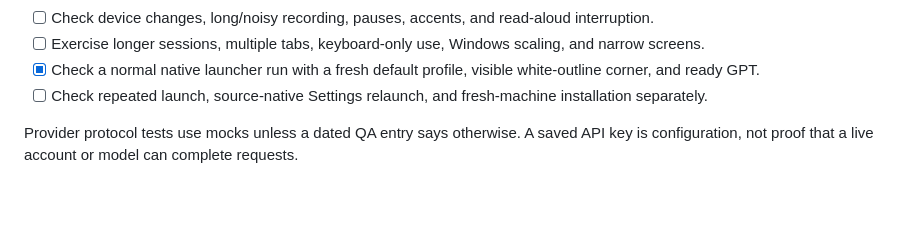
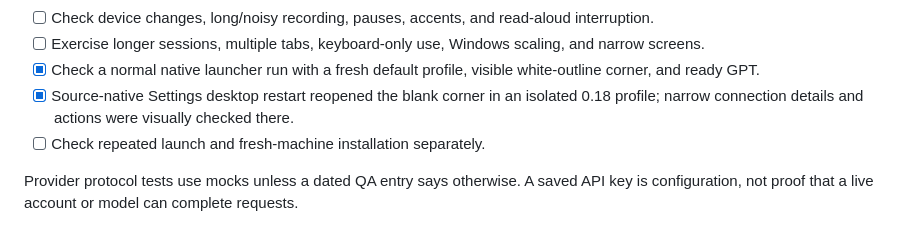
Before and after one commit to brayden-letwin/companion, a Markdown page: ROADMAP.md, the part around the change. GitHub-like rendering; blank space fills up the shorter version.

Commit message:
Mark the verified Companion desktop restart milestone

```diff
--- a/ROADMAP.md
+++ b/ROADMAP.md
@@ -62,7 +62,8 @@ The app can edit its own application source. It does not instantly acquire arbit
 - [ ] Check device changes, long/noisy recording, pauses, accents, and read-aloud interruption.
 - [ ] Exercise longer sessions, multiple tabs, keyboard-only use, Windows scaling, and narrow screens.
 - [x] Check a normal native launcher run with a fresh default profile, visible white-outline corner, and ready GPT.
-- [ ] Check repeated launch, source-native Settings relaunch, and fresh-machine installation separately.
+- [x] Source-native Settings desktop restart reopened the blank corner in an isolated 0.18 profile; narrow connection details and actions were visually checked there.
+- [ ] Check repeated launch and fresh-machine installation separately.
 
 Provider protocol tests use mocks unless a dated QA entry says otherwise. A saved API key is configuration, not proof that a live account or model can complete requests.
 
```
